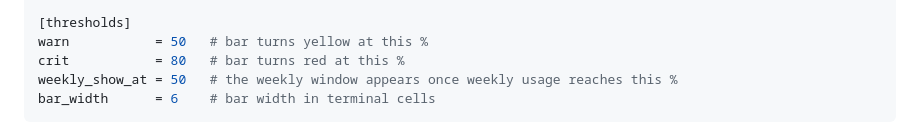
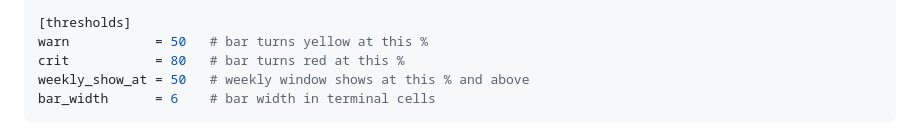
Before and after one commit to micschr0/claudebar, a Markdown page: README.md, the part around the change. Drawn GitHub-style.

Commit message:
docs: adopt the terminal-window logo (v5) and tidy README formatting
- Swap the primary logo (assets/logo.svg + logo-mark.svg + PNG) to variant 5:
  a terminal window with traffic-light dots, a prompt chevron, and a statusline
  bar — the product depicted literally.
- Shorten the weekly_show_at TOML comment so the config block's inline comments
  stay tidy and aligned.

Co-Authored-By: Claude Opus 4.8 (1M context) <noreply@anthropic.com>

````diff
--- a/README.md
+++ b/README.md
@@ -145,7 +145,7 @@ segments = ["directory", "git", "context", "rate-limits", "dev-context", "model"
 [thresholds]
 warn           = 50   # bar turns yellow at this %
 crit           = 80   # bar turns red at this %
-weekly_show_at = 50   # the weekly window appears once weekly usage reaches this %
+weekly_show_at = 50   # weekly window shows at this % and above
 bar_width      = 6    # bar width in terminal cells
 ```
 
````
Also changed, not shown: assets/logo-mark.png, 2 other files.
